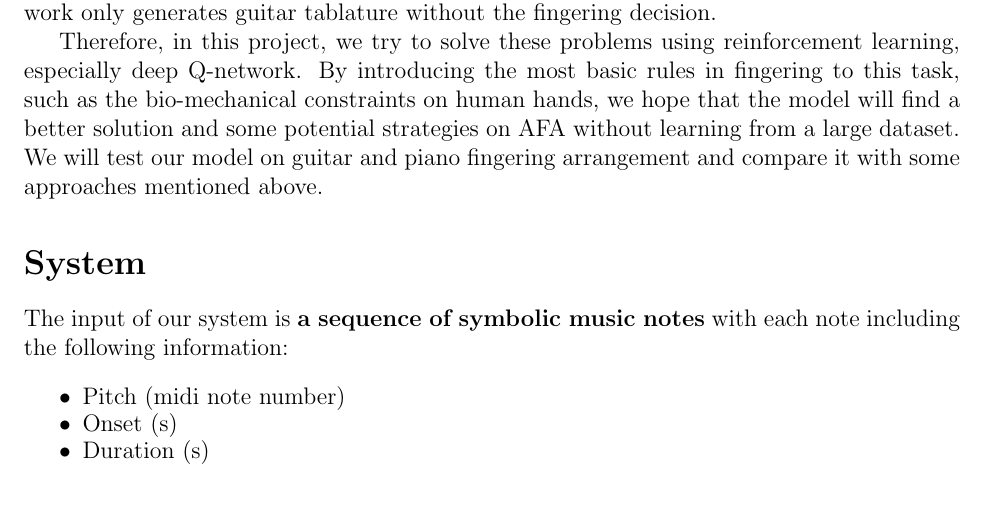
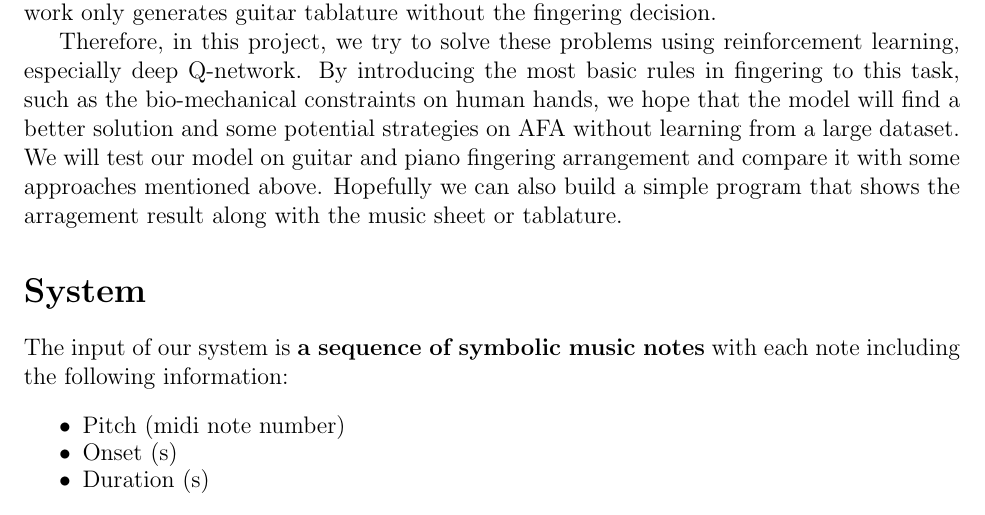
Before and after one commit to tweihaha/instrument-fingering-rl, a LaTeX document (milestones/proposal.tex): part of page 1 of 2, cut so that both start at the same text. Compiled offline with pdfLaTeX.

Commit message:
proposal v0.5

```diff
--- a/milestones/proposal.tex
+++ b/milestones/proposal.tex
@@ -22,7 +22,7 @@ However, fingering of most instruments follows some rules and strategies, so it
 Other previous work includes using recurrent neural networks to predict the tablature\cite{mistler2017thesis}.
 Nevertheless, search problems are based on already known rules, and there might be some more latent and potential rules that we don't know. RNNs require a lot of training data, which are very hard to collect. Moreover, most of the guitar related work only generates guitar tablature without the fingering decision.
 
-Therefore, in this project, we try to solve these problems using reinforcement learning, especially deep Q-network. By introducing the most basic rules in fingering to this task, such as the bio-mechanical constraints on human hands, we hope that the model will find a better solution and some potential strategies on AFA without learning from a large dataset. We will test our model on guitar and piano fingering arrangement and compare it with some approaches mentioned above.
+Therefore, in this project, we try to solve these problems using reinforcement learning, especially deep Q-network. By introducing the most basic rules in fingering to this task, such as the bio-mechanical constraints on human hands, we hope that the model will find a better solution and some potential strategies on AFA without learning from a large dataset. We will test our model on guitar and piano fingering arrangement and compare it with some approaches mentioned above. Hopefully we can also build a simple program that shows the arragement result along with the music sheet or tablature.
 
 \section*{System}
 The input of our system is \textbf{a sequence of symbolic music notes} with each note including the following information:
```
Also changed, not shown: milestones/Output/proposal.pdf, milestones/proposal.pdf.
